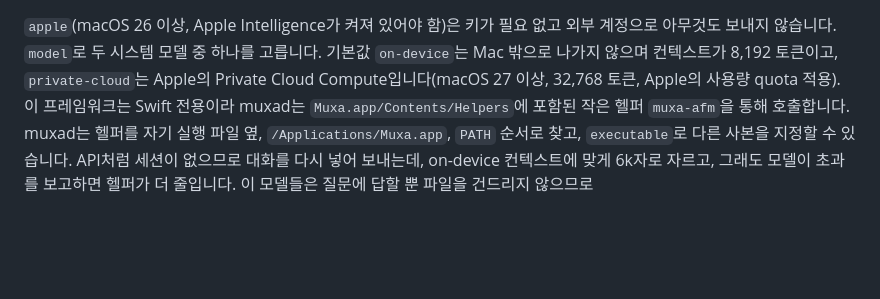
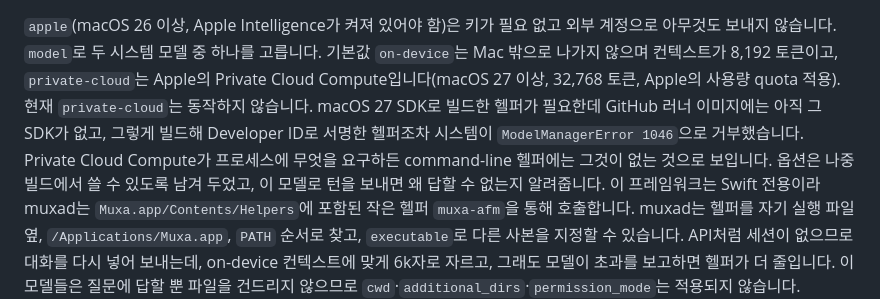
Before and after one commit to Open330/muxa, a Markdown page: docs/CONFIGURATION.ko.md, the part around the change. Drawn GitHub-style; blank space fills up the shorter version.

```diff
--- a/docs/CONFIGURATION.ko.md
+++ b/docs/CONFIGURATION.ko.md
@@ -189,7 +189,13 @@ API engine은 resume할 세션이 없으므로 muxad가 자기 이력에서 그
 외부 계정으로 아무것도 보내지 않습니다. `model`로 두 시스템 모델 중 하나를
 고릅니다. 기본값 `on-device`는 Mac 밖으로 나가지 않으며 컨텍스트가 8,192
 토큰이고, `private-cloud`는 Apple의 Private Cloud Compute입니다(macOS 27 이상,
-32,768 토큰, Apple의 사용량 quota 적용). 이 프레임워크는 Swift 전용이라 muxad는
+32,768 토큰, Apple의 사용량 quota 적용). 현재 `private-cloud`는 동작하지
+않습니다. macOS 27 SDK로 빌드한 헬퍼가 필요한데 GitHub 러너 이미지에는 아직
+그 SDK가 없고, 그렇게 빌드해 Developer ID로 서명한 헬퍼조차 시스템이
+`ModelManagerError 1046`으로 거부했습니다. Private Cloud Compute가 프로세스에
+무엇을 요구하든 command-line 헬퍼에는 그것이 없는 것으로 보입니다. 옵션은 나중
+빌드에서 쓸 수 있도록 남겨 두었고, 이 모델로 턴을 보내면 왜 답할 수 없는지
+알려줍니다. 이 프레임워크는 Swift 전용이라 muxad는
 `Muxa.app/Contents/Helpers`에 포함된 작은 헬퍼 `muxa-afm`을 통해 호출합니다.
 muxad는 헬퍼를 자기 실행 파일 옆, `/Applications/Muxa.app`, `PATH` 순서로 찾고,
 `executable`로 다른 사본을 지정할 수 있습니다. API처럼 세션이 없으므로 대화를
```
Also changed, not shown: docs/CONFIGURATION.md (+7 -1 lines).
